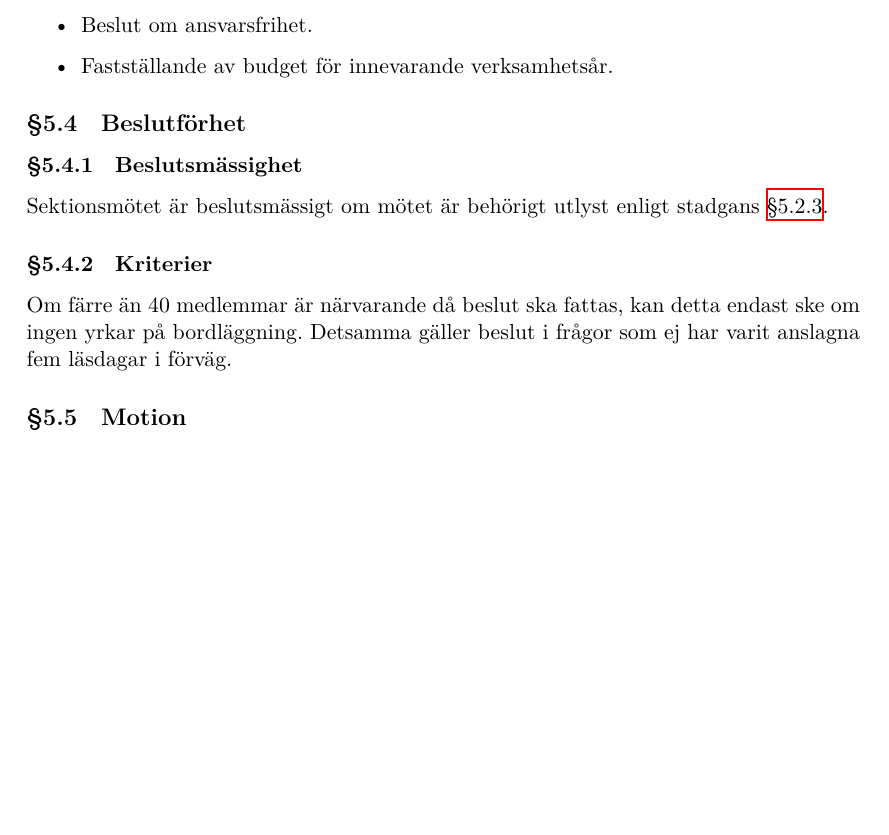
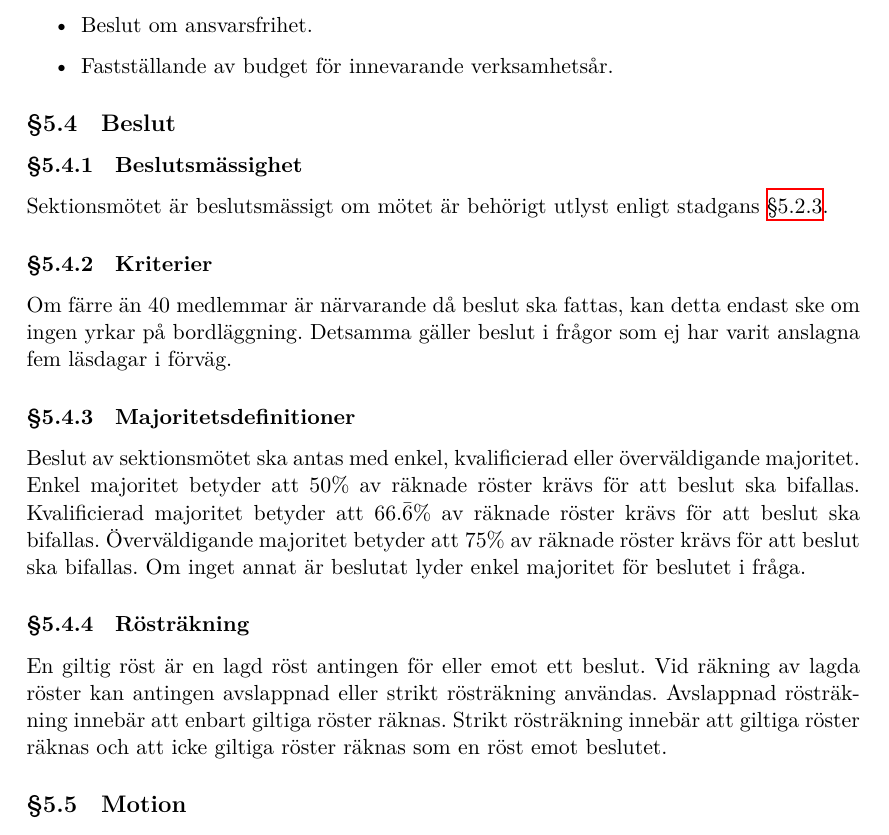
Before and after one commit to dtekcth/styrdokument, a LaTeX document (stadgar/stadgar.tex): part of page 8 of 23 before the commit and part of page 8 of 24 after it, cut so that both start at the same text, the shorter picture padded with empty space. Compiled offline with XeLaTeX.

Commit message:
Lade till kapitel om beslutsdefinitioner

```diff
--- a/stadgar/stadgar.tex
+++ b/stadgar/stadgar.tex
@@ -154,11 +154,22 @@ Senast sex månader efter verksamhetsårets början ska följande behandlas på
 \item Beslut om ansvarsfrihet.
 \item Fastställande av budget för innevarande verksamhetsår.
 \end{itemize}
-\subsection{Beslutförhet}
+\subsection{Beslut}
 \subsubsection{Beslutsmässighet}
 Sektionsmötet är beslutsmässigt om mötet är behörigt utlyst enligt stadgans \ref{sec:sektionsmote_utlysande}.
 \subsubsection{Kriterier}
 Om färre än 40 medlemmar är närvarande då beslut ska fattas, kan detta endast ske om ingen yrkar på bordläggning. Detsamma gäller beslut i frågor som ej har varit anslagna fem läsdagar i förväg.
+\subsubsection{Majoritetsdefinitioner}
+Beslut av sektionsmötet ska antas med enkel, kvalificierad eller överväldigande majoritet.
+Enkel majoritet betyder att 50\% av räknade röster krävs för att beslut ska bifallas.
+Kvalificierad majoritet betyder att $66.\bar{6}$\% av räknade röster krävs för att beslut ska bifallas.
+Överväldigande majoritet betyder att 75\% av räknade röster krävs för att beslut ska bifallas.
+Om inget annat är beslutat lyder enkel majoritet för beslutet i fråga.
+\subsubsection{Rösträkning}
+En giltig röst är en lagd röst antingen för eller emot ett beslut.
+Vid räkning av lagda röster kan antingen avslappnad eller strikt rösträkning användas.
+Avslappnad rösträkning innebär att enbart giltiga röster räknas.
+Strikt rösträkning innebär att giltiga röster räknas och att icke giltiga röster räknas som en röst emot beslutet.
 \subsection{Motion}
 Medlem som önskar ta upp fråga på föredragningslistan ska anmäla detta skriftligen till sektionsstyrelsen och Talhenspresidiet senast sju läsdagar före sektionsmöte.
 \subsubsection{Proposition}
```
Also changed, not shown: 1 other file.
